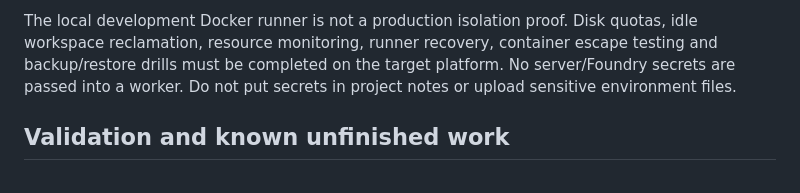
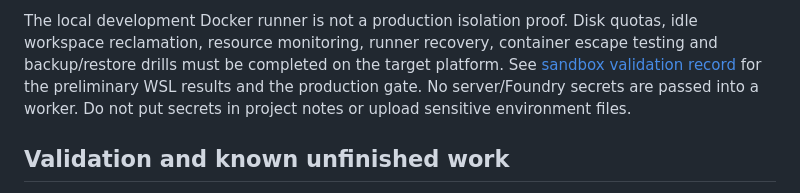
Before and after one commit to faridahassanali/flwn-Oqelira, a Markdown page: docs/server.md, the part around the change. Drawn GitHub-style.

Commit message:
docs(server): record preliminary gVisor validation

```diff
--- a/docs/server.md
+++ b/docs/server.md
@@ -86,6 +86,8 @@ are initial defaults, not a complete billing or tenant-resource accounting syste
 The local development Docker runner is not a production isolation proof. Disk
 quotas, idle workspace reclamation, resource monitoring, runner recovery, container
 escape testing and backup/restore drills must be completed on the target platform.
+See [sandbox validation record](sandbox-validation.md) for the preliminary WSL
+results and the production gate.
 No server/Foundry secrets are passed into a worker. Do not put secrets in project
 notes or upload sensitive environment files.
 
```
Also changed, not shown: docs/sandbox-validation.md (added, +48 -0 lines).
